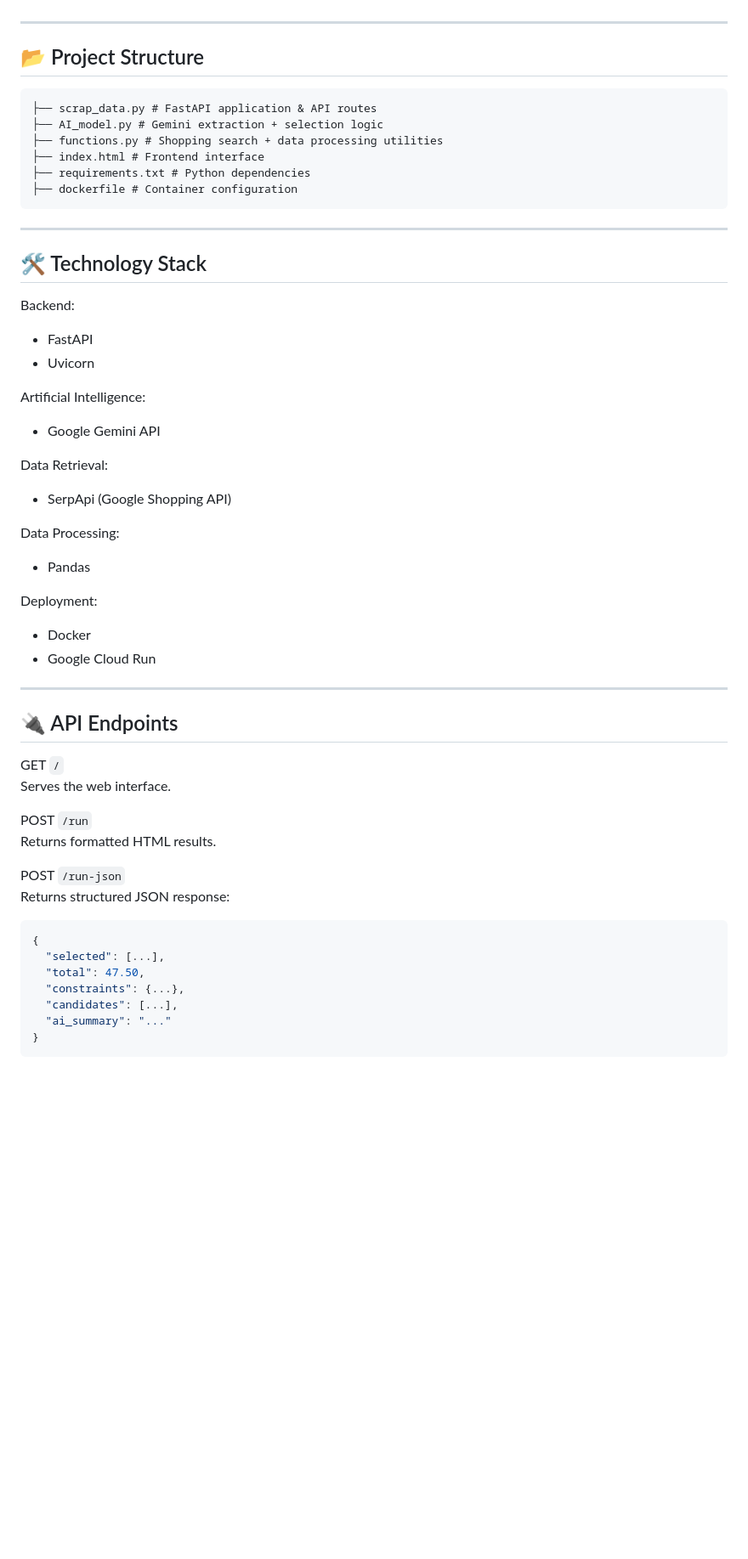
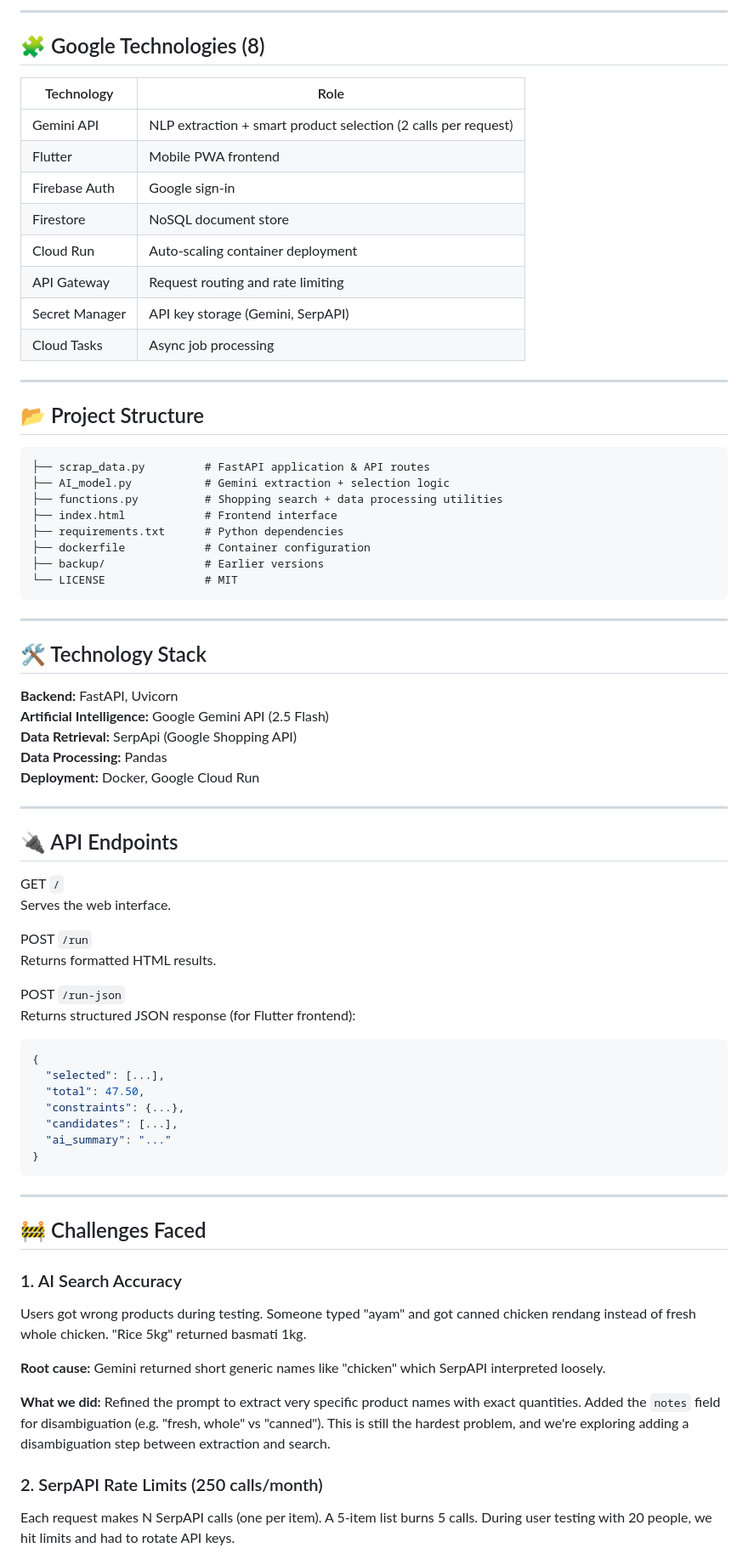
Before and after one commit to kevnoel/ShadowPrice_AI, a Markdown page: README.md, the part around one of its changes. Shown at 85% size. Drawn GitHub-style; blank space fills up the shorter version.

````diff
--- a/README.md
+++ b/README.md
@@ -58,38 +97,42 @@ Optimized Cart Output (HTML / JSON)
+---
+
+## 🧩 Google Technologies (8)
+
+| Technology | Role |
+|---|---|
+| Gemini API | NLP extraction + smart product selection (2 calls per request) |
+| Flutter | Mobile PWA frontend |
+| Firebase Auth | Google sign-in |
+| Firestore | NoSQL document store |
+| Cloud Run | Auto-scaling container deployment |
+| API Gateway | Request routing and rate limiting |
+| Secret Manager | API key storage (Gemini, SerpAPI) |
+| Cloud Tasks | Async job processing |
 
 ---
 
 ## 📂 Project Structure
 
 ```
-├── scrap_data.py # FastAPI application & API routes
-├── AI_model.py # Gemini extraction + selection logic
-├── functions.py # Shopping search + data processing utilities
-├── index.html # Frontend interface
-├── requirements.txt # Python dependencies
-├── dockerfile # Container configuration
+├── scrap_data.py         # FastAPI application & API routes
+├── AI_model.py           # Gemini extraction + selection logic
+├── functions.py          # Shopping search + data processing utilities
+├── index.html            # Frontend interface
+├── requirements.txt      # Python dependencies
+├── dockerfile            # Container configuration
+├── backup/               # Earlier versions
+└── LICENSE               # MIT
 ```
 
+---
 
-
----
 ## 🛠 Technology Stack
 
-Backend:
-- FastAPI
-- Uvicorn
-
-Artificial Intelligence:
-- Google Gemini API
-
-Data Retrieval:
-- SerpApi (Google Shopping API)
-
-Data Processing:
-- Pandas
-
-Deployment:
-- Docker
-- Google Cloud Run
+**Backend:** FastAPI, Uvicorn
+**Artificial Intelligence:** Google Gemini API (2.5 Flash)
+**Data Retrieval:** SerpApi (Google Shopping API)
+**Data Processing:** Pandas
+**Deployment:** Docker, Google Cloud Run
 
 ---
 
@@ -102,7 +145,7 @@ POST `/run`
 Returns formatted HTML results.
 
 POST `/run-json`
-Returns structured JSON response:
+Returns structured JSON response (for Flutter frontend):
 
 ```json
 {
@@ -113,3 +156,18 @@ Returns structured JSON response:
   "ai_summary": "..."
 }
 ```
+
+---
+
+## 🚧 Challenges Faced
+
+### 1. AI Search Accuracy
+Users got wrong products during testing. Someone typed "ayam" and got canned chicken rendang instead of fresh whole chicken. "Rice 5kg" returned basmati 1kg.
+
+**Root cause:** Gemini returned short generic names like "chicken" which SerpAPI interpreted loosely.
+
+**What we did:** Refined the prompt to extract very specific product names with exact quantities. Added the `notes` field for disambiguation (e.g. "fresh, whole" vs "canned"). This is still the hardest problem, and we're exploring adding a disambiguation step between extraction and search.
+
+### 2. SerpAPI Rate Limits (250 calls/month)
+Each request makes N SerpAPI calls (one per item). A 5-item list burns 5 calls. During user testing with 20 people, we hit limits and had to rotate API keys.
+
````
Also changed, not shown: other parts of README.md (+101 -27 lines).
